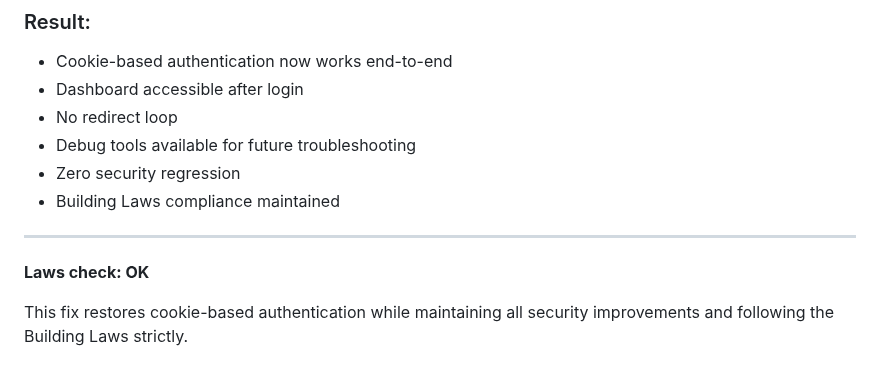
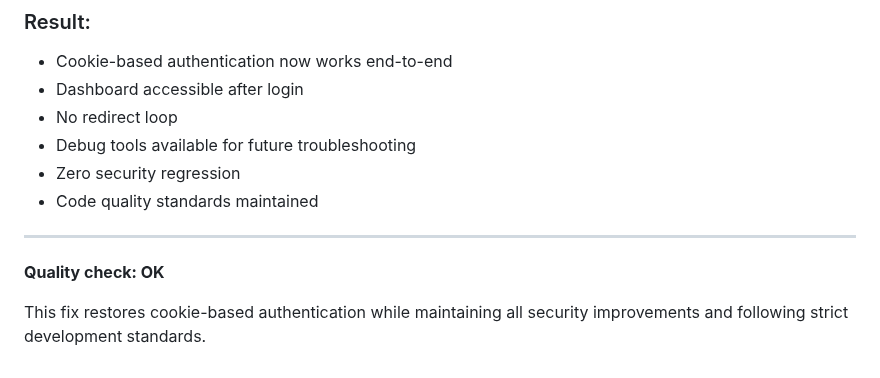
Before and after one commit to mediarcj/couplebinder, a Markdown page: docs/auth-cookie-fix-analysis.md, the part around one of its changes. GitHub-like rendering.

Commit message:
docs: update auth cookie fix documentation

```diff
--- a/docs/auth-cookie-fix-analysis.md
+++ b/docs/auth-cookie-fix-analysis.md
@@ -939,10 +939,10 @@ Updated authBridge.js to read cookie name from AUTH_COOKIE_NAME environment vari
 - No redirect loop
 - Debug tools available for future troubleshooting
 - Zero security regression
-- Building Laws compliance maintained
+- Code quality standards maintained
 
 ---
 
-**Laws check: OK**
+**Quality check: OK**
 
-This fix restores cookie-based authentication while maintaining all security improvements and following the Building Laws strictly.
+This fix restores cookie-based authentication while maintaining all security improvements and following strict development standards.
```
Also changed, not shown: other parts of docs/auth-cookie-fix-analysis.md (+22 -22 lines).
